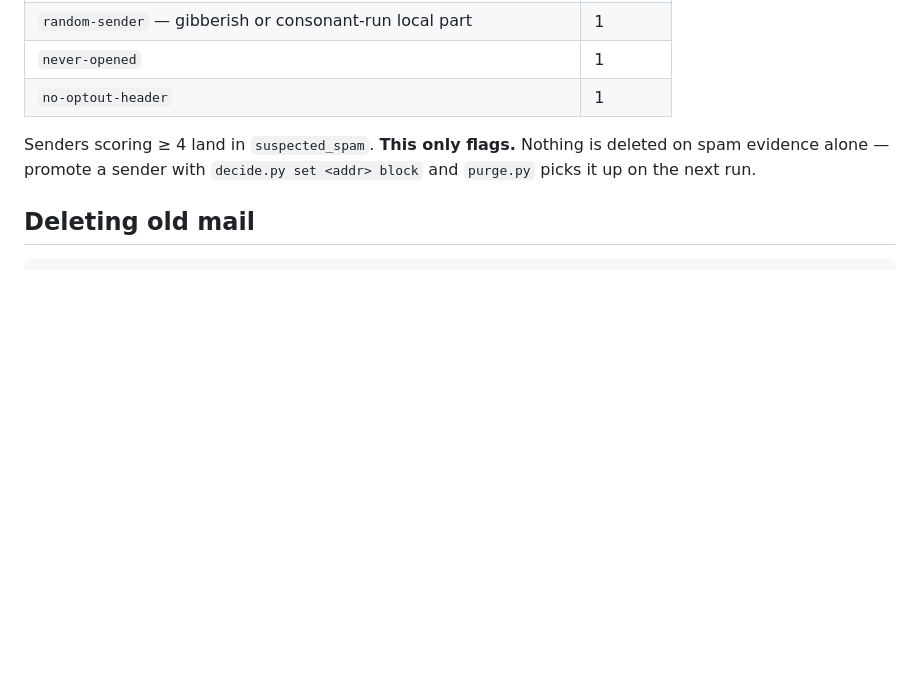
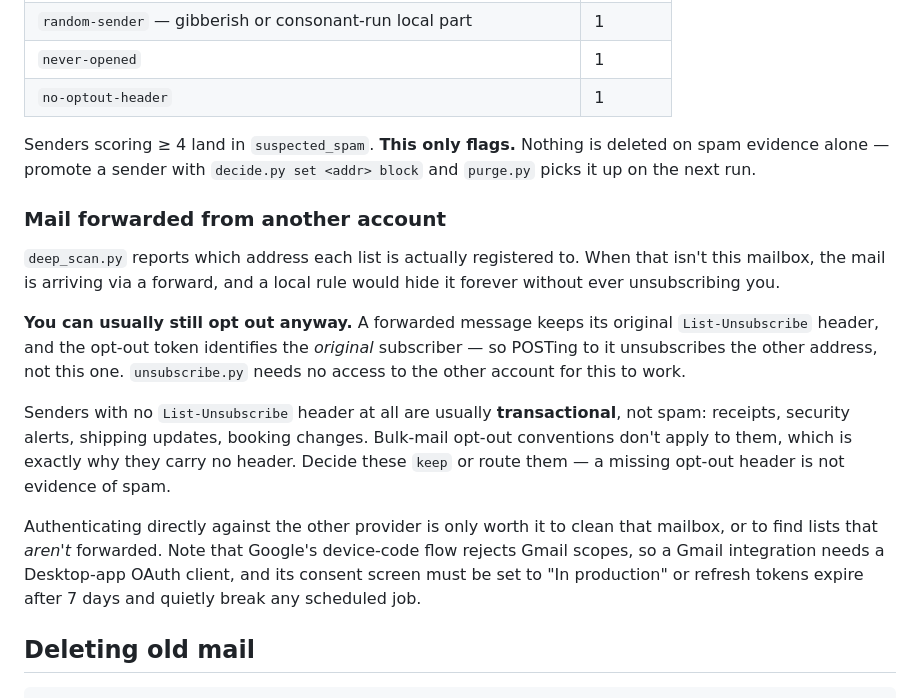
Before and after one commit to jakeberm/jakeberm.github.io, a Markdown page: skills/email-hygiene/SKILL.md, the part around the change. GitHub-like rendering; blank space fills up the shorter version.

Commit message:
Document forwarded-list opt-out and the transactional-mail false positive
deep_scan.py can tell that a list is registered to a different address, but
the skill never said what to do about it. The useful part is that you can
opt out anyway: a forwarded message keeps its original List-Unsubscribe
header and the token identifies the original subscriber, so no access to
the other account is needed.

Also records that a missing List-Unsubscribe header is not a spam signal on
its own - transactional mail omits it by design - and notes why Gmail can't
reuse the device-code auth path this skill uses for Outlook.

Co-authored-by: Copilot App <223556219+Copilot@users.noreply.github.com>

````diff
--- a/skills/email-hygiene/SKILL.md
+++ b/skills/email-hygiene/SKILL.md
@@ -191,6 +191,27 @@ Senders scoring ≥ 4 land in `suspected_spam`. **This only flags.** Nothing is
 evidence alone — promote a sender with `decide.py set <addr> block` and `purge.py` picks it up
 on the next run.
 
+### Mail forwarded from another account
+
+`deep_scan.py` reports which address each list is actually registered to. When that isn't this
+mailbox, the mail is arriving via a forward, and a local rule would hide it forever without
+ever unsubscribing you.
+
+**You can usually still opt out anyway.** A forwarded message keeps its original
+`List-Unsubscribe` header, and the opt-out token identifies the *original* subscriber — so
+POSTing to it unsubscribes the other address, not this one. `unsubscribe.py` needs no access to
+the other account for this to work.
+
+Senders with no `List-Unsubscribe` header at all are usually **transactional**, not spam:
+receipts, security alerts, shipping updates, booking changes. Bulk-mail opt-out conventions
+don't apply to them, which is exactly why they carry no header. Decide these `keep` or route
+them — a missing opt-out header is not evidence of spam.
+
+Authenticating directly against the other provider is only worth it to clean that mailbox, or
+to find lists that *aren't* forwarded. Note that Google's device-code flow rejects Gmail scopes,
+so a Gmail integration needs a Desktop-app OAuth client, and its consent screen must be set to
+"In production" or refresh tokens expire after 7 days and quietly break any scheduled job.
+
 ## Deleting old mail
 
 ```powershell
````
